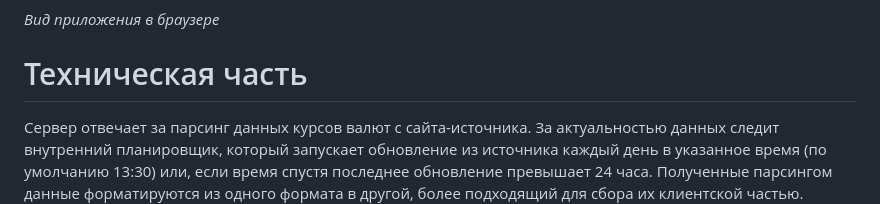
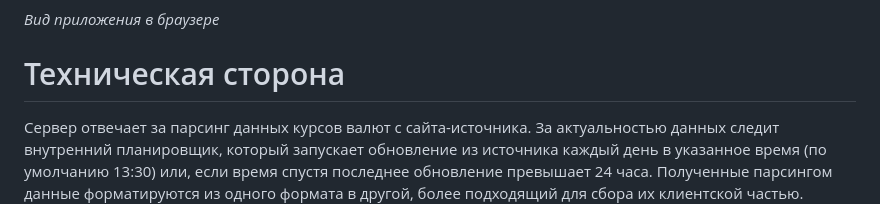
Before and after one commit to mrumyantsev/currency-converter-app, a Markdown page: README.md, the part around the change. Rendered like a GitHub page.

Commit message:
docs(README.md): rename Tech Side heading

```diff
--- a/README.md
+++ b/README.md
@@ -6,7 +6,7 @@
 
 *Вид приложения в браузере*
 
-# Техническая часть
+# Техническая сторона
 
 Сервер отвечает за парсинг данных курсов валют с сайта-источника. За актуальностью данных следит внутренний планировщик, который запускает обновление из источника каждый день в указанное время (по умолчанию 13:30) или, если время спустя последнее обновление превышает 24 часа. Полученные парсингом данные форматируются из одного формата в другой, более подходящий для сбора их клиентской частью.
 
```
